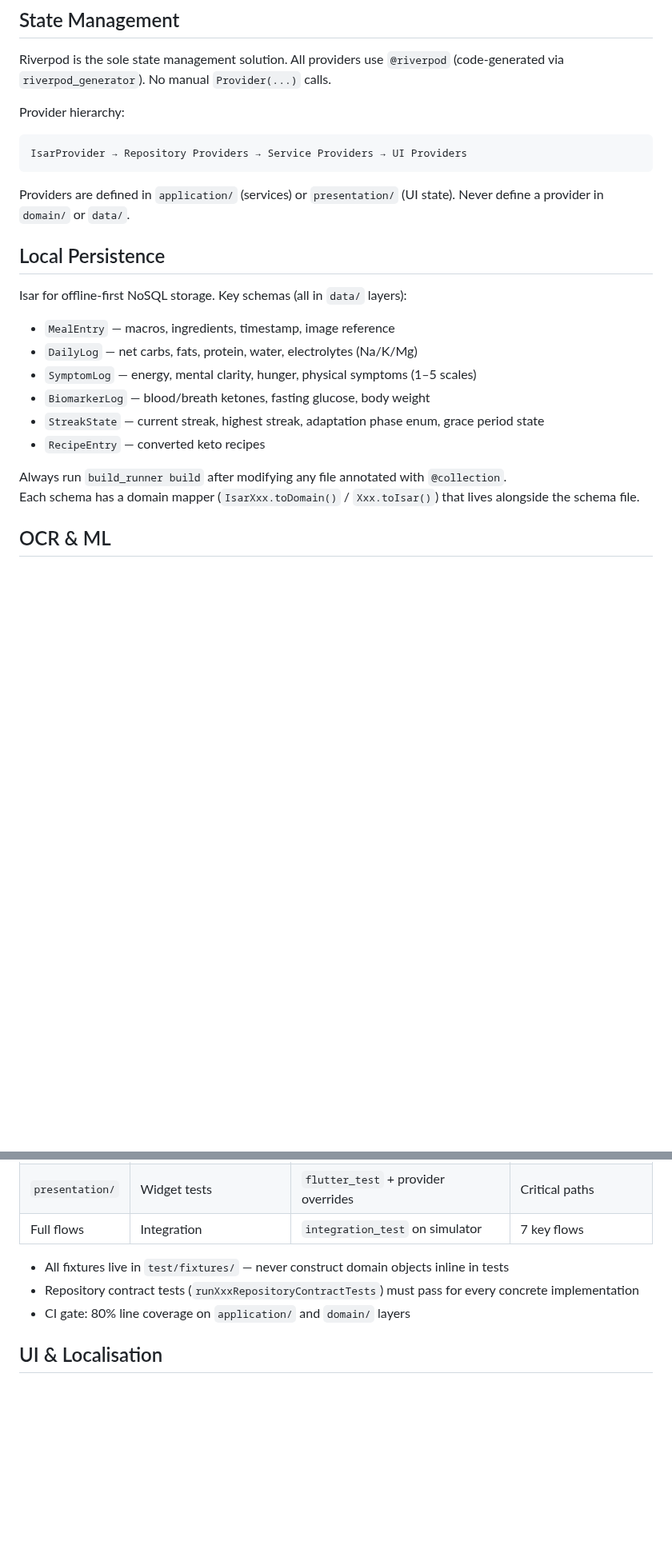
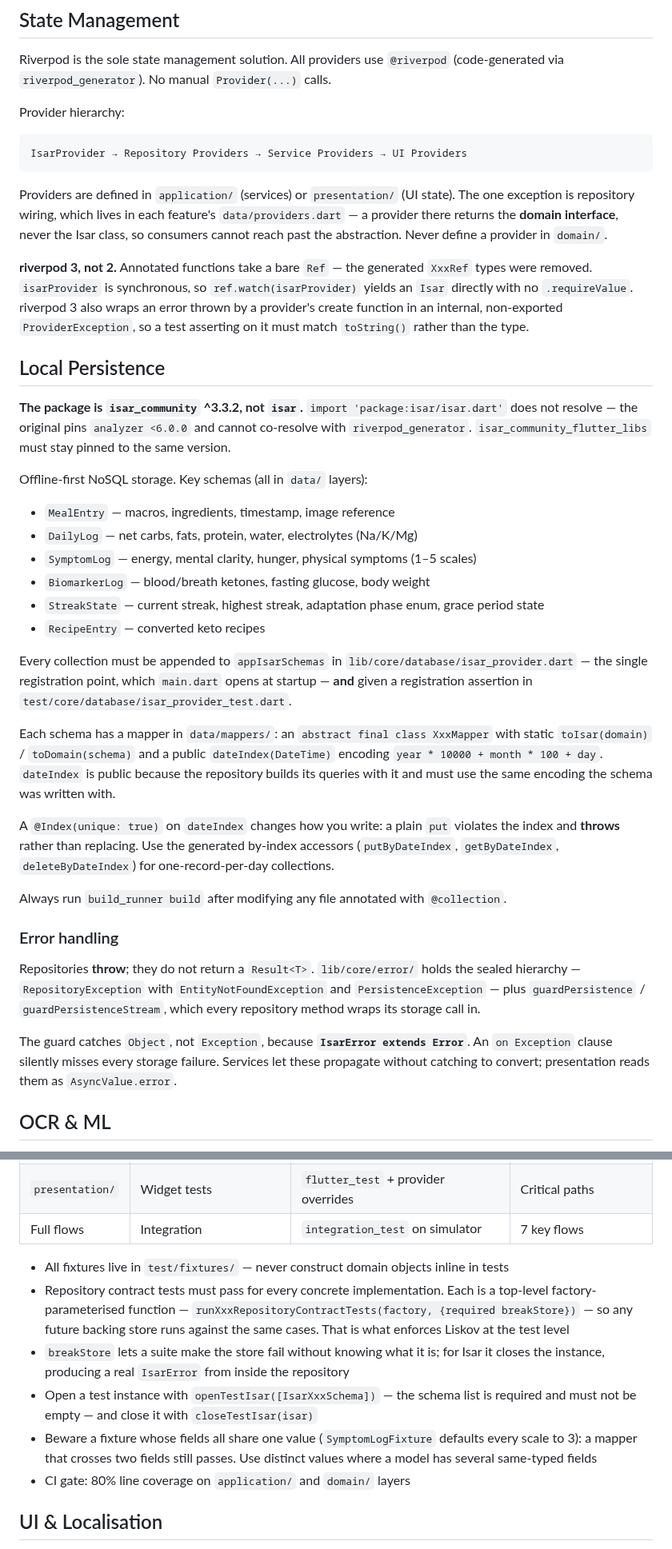
Before and after one commit to NoaMcDa/Fantastic, a Markdown page: CLAUDE.md, 2 parts joined by grey strips. Shown at 80% size. GitHub-like rendering; blank space fills up the shorter version.

Commit message:
docs: update CLAUDE.md for the shipped M1 data layer
The m1_handoff row said the data layer did not exist, and the
base_design row still advertised the Result<T> pattern, which that
document itself records as dropped before M1.

Corrects the mapper description (static methods on an abstract final
class in data/mappers/, not instance methods beside the schema) and adds
what the data layer established: isar_community rather than isar, the
appIsarSchemas registration step, unique-index writes, the typed error
contract and its catch(Object) reason, riverpod 3's bare Ref, and the
contract-suite signature.

Co-Authored-By: Claude Opus 5 <noreply@anthropic.com>
Claude-Session: https://claude.ai/code/session_01WGXL1AuK2frbZ4wmzCUbhL

````diff
--- a/CLAUDE.md
+++ b/CLAUDE.md
@@ -185,11 +186,15 @@ Provider hierarchy:
 IsarProvider → Repository Providers → Service Providers → UI Providers
 ```
 
-Providers are defined in `application/` (services) or `presentation/` (UI state). Never define a provider in `domain/` or `data/`.
+Providers are defined in `application/` (services) or `presentation/` (UI state). The one exception is repository wiring, which lives in each feature's `data/providers.dart` — a provider there returns the **domain interface**, never the Isar class, so consumers cannot reach past the abstraction. Never define a provider in `domain/`.
+
+**riverpod 3, not 2.** Annotated functions take a bare `Ref` — the generated `XxxRef` types were removed. `isarProvider` is synchronous, so `ref.watch(isarProvider)` yields an `Isar` directly with no `.requireValue`. riverpod 3 also wraps an error thrown by a provider's create function in an internal, non-exported `ProviderException`, so a test asserting on it must match `toString()` rather than the type.
 
 ## Local Persistence
 
-Isar for offline-first NoSQL storage. Key schemas (all in `data/` layers):
+**The package is `isar_community` ^3.3.2, not `isar`.** `import 'package:isar/isar.dart'` does not resolve — the original pins `analyzer <6.0.0` and cannot co-resolve with `riverpod_generator`. `isar_community_flutter_libs` must stay pinned to the same version.
+
+Offline-first NoSQL storage. Key schemas (all in `data/` layers):
 - `MealEntry` — macros, ingredients, timestamp, image reference
 - `DailyLog` — net carbs, fats, protein, water, electrolytes (Na/K/Mg)
 - `SymptomLog` — energy, mental clarity, hunger, physical symptoms (1–5 scales)
@@ -197,8 +202,19 @@ Isar for offline-first NoSQL storage. Key schemas (all in `data/` layers):
 - `StreakState` — current streak, highest streak, adaptation phase enum, grace period state
 - `RecipeEntry` — converted keto recipes
 
+Every collection must be appended to `appIsarSchemas` in `lib/core/database/isar_provider.dart` — the single registration point, which `main.dart` opens at startup — **and** given a registration assertion in `test/core/database/isar_provider_test.dart`.
+
+Each schema has a mapper in `data/mappers/`: an `abstract final class XxxMapper` with static `toIsar(domain)` / `toDomain(schema)` and a public `dateIndex(DateTime)` encoding `year * 10000 + month * 100 + day`. `dateIndex` is public because the repository builds its queries with it and must use the same encoding the schema was written with.
+
+A `@Index(unique: true)` on `dateIndex` changes how you write: a plain `put` violates the index and **throws** rather than replacing. Use the generated by-index accessors (`putByDateIndex`, `getByDateIndex`, `deleteByDateIndex`) for one-record-per-day collections.
+
 Always run `build_runner build` after modifying any file annotated with `@collection`.
-Each schema has a domain mapper (`IsarXxx.toDomain()` / `Xxx.toIsar()`) that lives alongside the schema file.
+
+### Error handling
+
+Repositories **throw**; they do not return a `Result<T>`. `lib/core/error/` holds the sealed hierarchy — `RepositoryException` with `EntityNotFoundException` and `PersistenceException` — plus `guardPersistence` / `guardPersistenceStream`, which every repository method wraps its storage call in.
+
+The guard catches `Object`, not `Exception`, because **`IsarError extends Error`**. An `on Exception` clause silently misses every storage failure. Services let these propagate without catching to convert; presentation reads them as `AsyncValue.error`.
 
 ## OCR & ML
 
@@ -240,7 +256,10 @@ Full testing strategy in `design/tests.md`. Summary:
 | Full flows | Integration | `integration_test` on simulator | 7 key flows |
 
 - All fixtures live in `test/fixtures/` — never construct domain objects inline in tests
-- Repository contract tests (`runXxxRepositoryContractTests`) must pass for every concrete implementation
+- Repository contract tests must pass for every concrete implementation. Each is a top-level factory-parameterised function — `runXxxRepositoryContractTests(factory, {required breakStore})` — so any future backing store runs against the same cases. That is what enforces Liskov at the test level
+- `breakStore` lets a suite make the store fail without knowing what it is; for Isar it closes the instance, producing a real `IsarError` from inside the repository
+- Open a test instance with `openTestIsar([IsarXxxSchema])` — the schema list is required and must not be empty — and close it with `closeTestIsar(isar)`
+- Beware a fixture whose fields all share one value (`SymptomLogFixture` defaults every scale to 3): a mapper that crosses two fields still passes. Use distinct values where a model has several same-typed fields
 - CI gate: 80% line coverage on `application/` and `domain/` layers
 
 ## UI & Localisation
````
Also changed, not shown: other parts of CLAUDE.md (+4 -3 lines).
